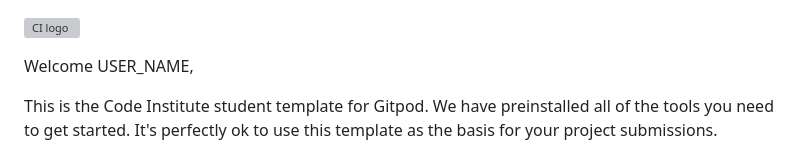
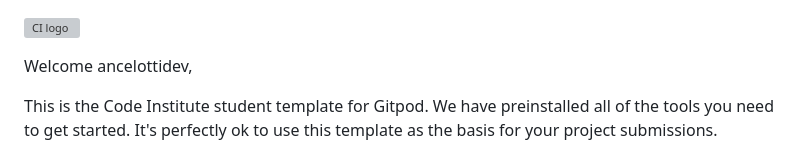
Before and after one commit to ancelottidev/rockPaperScissorsGame, a Markdown page: README.md, the part around the change. GitHub-like rendering; grey boxes are pictures that could not be loaded.

```diff
--- a/README.md
+++ b/README.md
@@ -1,6 +1,6 @@
 ![CI logo](https://codeinstitute.s3.amazonaws.com/fullstack/ci_logo_small.png)
 
-Welcome USER_NAME,
+Welcome ancelottidev,
 
 This is the Code Institute student template for Gitpod. We have preinstalled all of the tools you need to get started. It's perfectly ok to use this template as the basis for your project submissions.
 
```
Also changed, not shown: assets/paper.png (added), assets/rock.png (added), assets/scissors.png (added), 3 other files.
